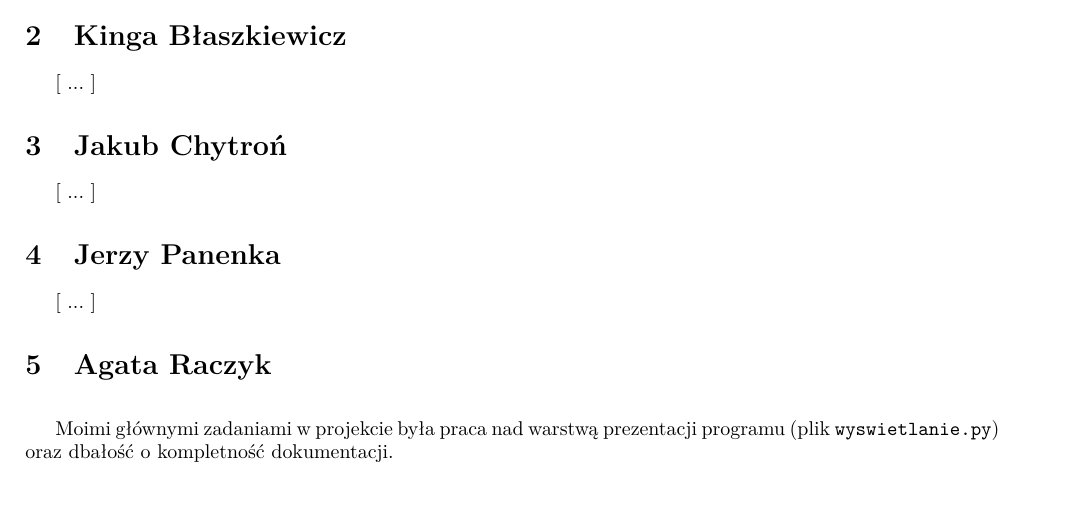
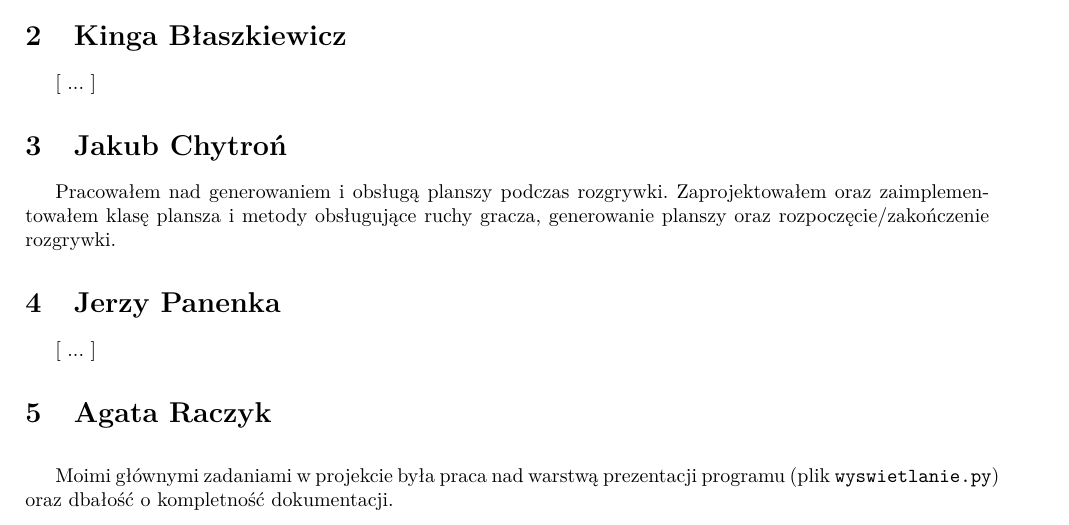
Before and after one commit to kbednarek177/Projekt-Zesp-5, a LaTeX document (podsumowanie.tex): part of page 1 of 2, cut so that both start at the same text. Compiled offline with pdfLaTeX.

Commit message:
Zaktualizowano sprawozdanie
Dodałem dwa zdania o moim wkładzie w projekt.

```diff
--- a/podsumowanie.tex
+++ b/podsumowanie.tex
@@ -45,7 +45,7 @@ W ramach projektu byłem odpowiedzialny za funkcjonalność i wyświetlenie plan
 [ ... ]
 
 \section{Jakub Chytroń}
-[ ... ]
+Pracowałem nad generowaniem i obsługą planszy podczas rozgrywki. Zaprojektowałem oraz zaimplementowałem klasę plansza i metody obsługujące ruchy gracza, generowanie planszy oraz rozpoczęcie/zakończenie rozgrywki.
 
 \section{Jerzy Panenka}
 [ ... ]
```
